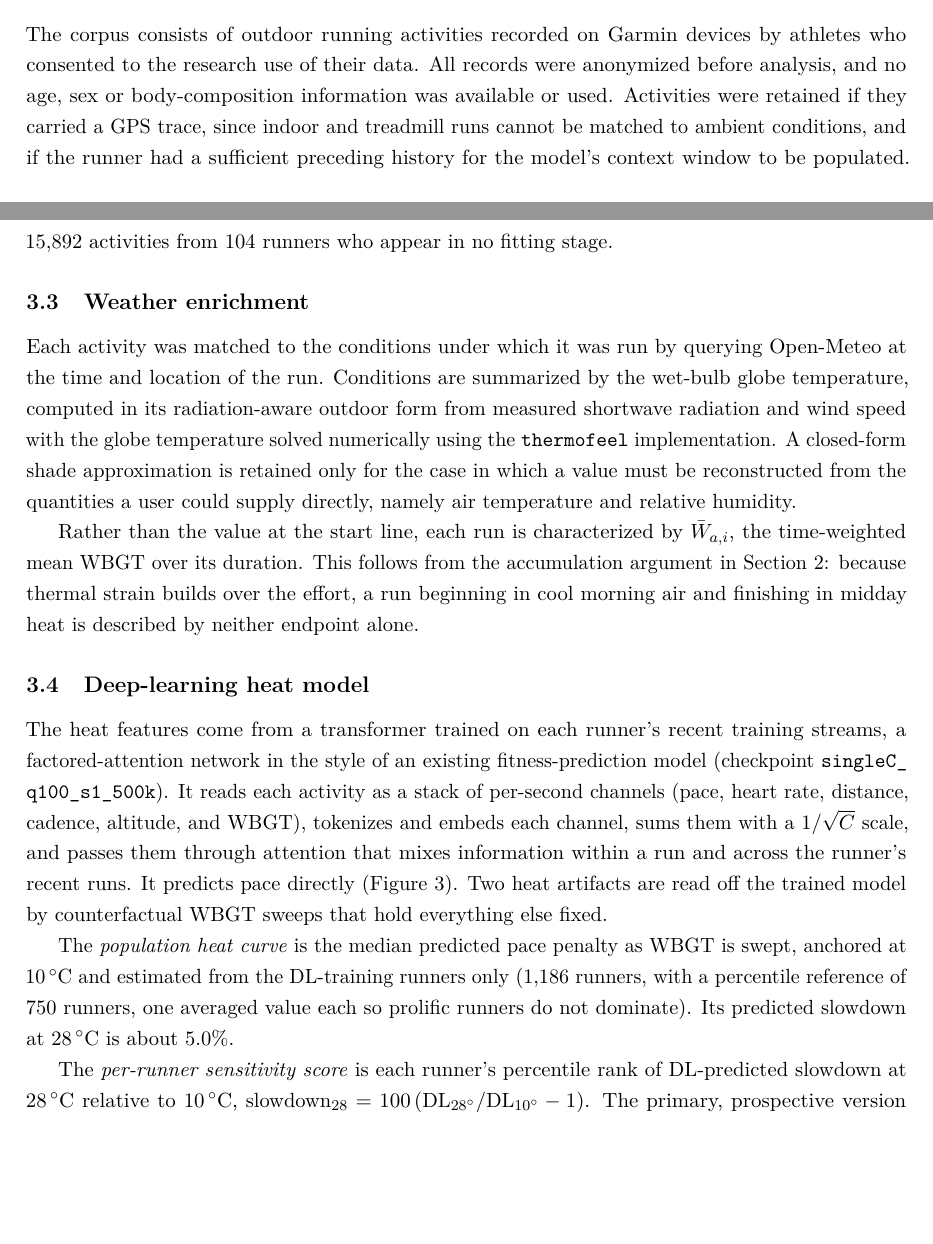
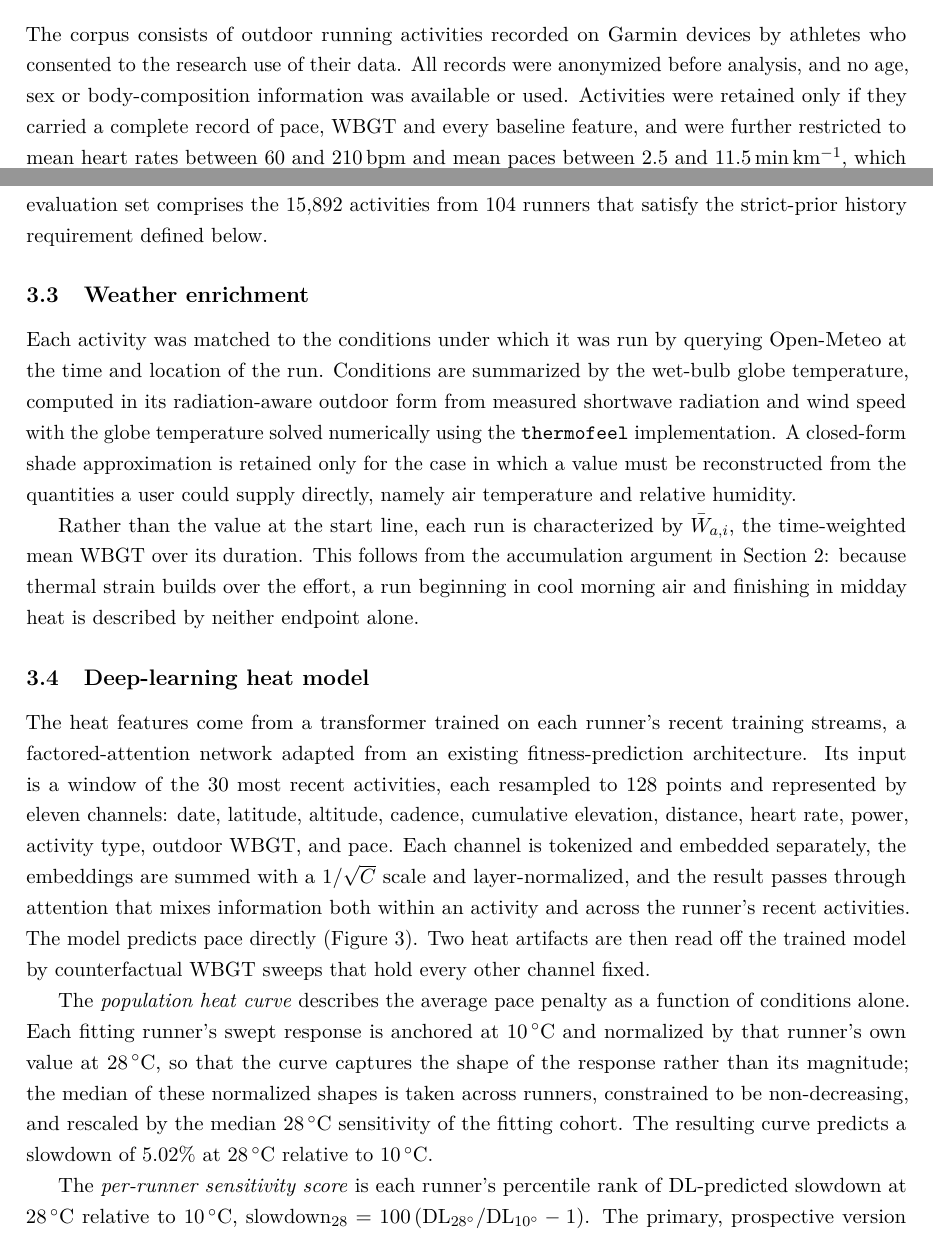
Before and after one commit to peterwdunphy/getfast-weather-modeling, a LaTeX document (getfast-weather-modeling.tex): two parts of pages 8 and 10 of 23, joined at a grey line, cut so that both start at the same text, the shorter picture padded with empty space. Compiled offline with pdfLaTeX.

Commit message:
Correct Methods against source notebooks; remove checkpoint name

```diff
--- a/getfast-weather-modeling.tex
+++ b/getfast-weather-modeling.tex
@@ -222,5 +222,5 @@ The study estimates whether a heat response learned by a deep-learning model imp
 
 \subsection{Data}
 
-The corpus consists of outdoor running activities recorded on Garmin devices by athletes who consented to the research use of their data. All records were anonymized before analysis, and no age, sex or body-composition information was available or used. Activities were retained if they carried a GPS trace, since indoor and treadmill runs cannot be matched to ambient conditions, and if the runner had a sufficient preceding history for the model's context window to be populated. The resulting frame comprises approximately 259{,}000 activities from 1{,}628 runners, spanning the United States, Great Britain, India, France and Australia among others, so that the upper end of the temperature range is populated by runs actually performed in heat rather than by extrapolation.
+The corpus consists of outdoor running activities recorded on Garmin devices by athletes who consented to the research use of their data. All records were anonymized before analysis, and no age, sex or body-composition information was available or used. Activities were retained only if they carried a complete record of pace, WBGT and every baseline feature, and were further restricted to mean heart rates between 60 and 210\,bpm and mean paces between 2.5 and 11.5\,min\,km$^{-1}$, which removes sensor dropouts and GPS artifacts without reference to the weather. A ceiling of 25\,\textdegree C WBGT was also imposed, since above it the corpus thins to the point where held-out estimates would rest on a handful of runners. The resulting frame comprises 259{,}262 activities from 1{,}628 runners, spanning the United States, Great Britain, India, France and Australia among others, so that the upper end of the retained range is populated by runs actually performed in heat rather than by extrapolation.
 
@@ -228,5 +228,5 @@ The target variable, $y_{a,i}$, is the mean pace of activity $i$ for runner $a$,
 
-Runners were partitioned by identity rather than by activity, so that no runner contributes to both model fitting and evaluation. The deep-learning model was fitted on 1{,}186 runners, with its population curve referenced against a further 750 runners contributing one averaged value each, so that prolific runners do not dominate the percentile scale. The held-out evaluation set comprises 15{,}892 activities from 104 runners who appear in no fitting stage.
+Runners were partitioned by identity rather than by activity, so that no runner contributes to both model fitting and evaluation. The partition is deterministic, assigning a runner to the holdout when the md5 digest of the anonymized identifier is divisible by ten, which fixes the same split across every model and seed. The population heat curve was estimated from the 1{,}186 fitting runners with a positive response, and referenced against a percentile scale built from 750 fitting runners contributing one averaged value each so that prolific runners do not dominate it. The held-out evaluation set comprises the 15{,}892 activities from 104 runners that satisfy the strict-prior history requirement defined below.
 
 \subsection{Weather enrichment}
 
@@ -236,9 +236,9 @@ Rather than the value at the start line, each run is characterized by $\bar{W}_{
 
 \subsection{Deep-learning heat model}
 
-The heat features come from a transformer trained on each runner's recent training streams, a factored-attention network in the style of an existing fitness-prediction model (checkpoint \texttt{singleC\_q100\_s1\_500k}). It reads each activity as a stack of per-second channels (pace, heart rate, distance, cadence, altitude, and WBGT), tokenizes and embeds each channel, sums them with a $1/\sqrt{C}$ scale, and passes them through attention that mixes information within a run and across the runner's recent runs. It predicts pace directly (Figure~\ref{fig:dlarch}). Two heat artifacts are read off the trained model by counterfactual WBGT sweeps that hold everything else fixed.
+The heat features come from a transformer trained on each runner's recent training streams, a factored-attention network adapted from an existing fitness-prediction architecture. Its input is a window of the 30 most recent activities, each resampled to 128 points and represented by eleven channels: date, latitude, altitude, cadence, cumulative elevation, distance, heart rate, power, activity type, outdoor WBGT, and pace. Each channel is tokenized and embedded separately, the embeddings are summed with a $1/\sqrt{C}$ scale and layer-normalized, and the result passes through attention that mixes information both within an activity and across the runner's recent activities. The model predicts pace directly (Figure~\ref{fig:dlarch}). Two heat artifacts are then read off the trained model by counterfactual WBGT sweeps that hold every other channel fixed.
 
-The \emph{population heat curve} is the median predicted pace penalty as WBGT is swept, anchored at $10\,^{\circ}$C and estimated from the DL-training runners only (1{,}186 runners, with a percentile reference of 750 runners, one averaged value each so prolific runners do not dominate). Its predicted slowdown at $28\,^{\circ}$C is about 5.0\%.
+The \emph{population heat curve} describes the average pace penalty as a function of conditions alone. Each fitting runner's swept response is anchored at $10\,^{\circ}$C and normalized by that runner's own value at $28\,^{\circ}$C, so that the curve captures the shape of the response rather than its magnitude; the median of these normalized shapes is taken across runners, constrained to be non-decreasing, and rescaled by the median $28\,^{\circ}$C sensitivity of the fitting cohort. The resulting curve predicts a slowdown of 5.02\% at $28\,^{\circ}$C relative to $10\,^{\circ}$C.
 
 The \emph{per-runner sensitivity score} is each runner's percentile rank of DL-predicted slowdown at $28\,^{\circ}$C relative to $10\,^{\circ}$C, $\mathrm{slowdown}_{28} = 100\,(\mathrm{DL}_{28^\circ}/\mathrm{DL}_{10^\circ} - 1)$. The primary, prospective version uses a strict prior of exactly 15 preceding windows and excludes the target activity, so it is fully prospective.
 
```
Also changed, not shown: getfast-weather-modeling.tex (10 more changed lines).
